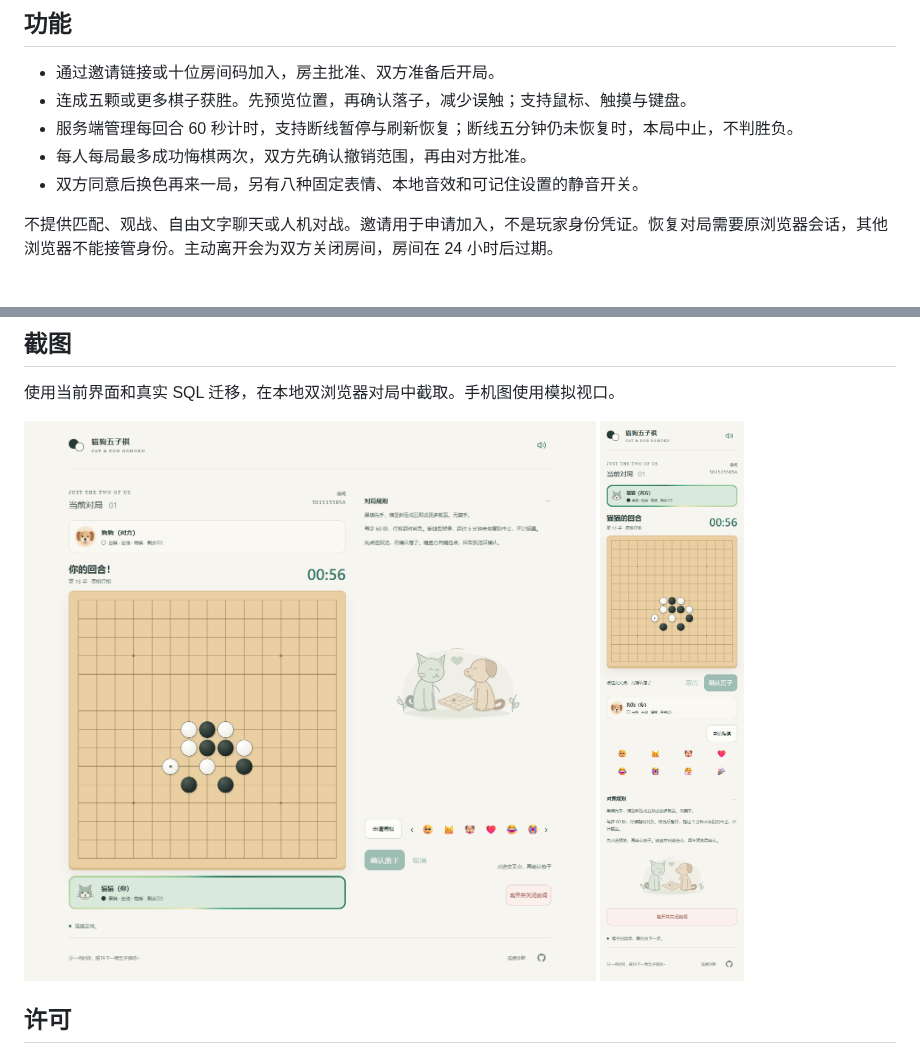
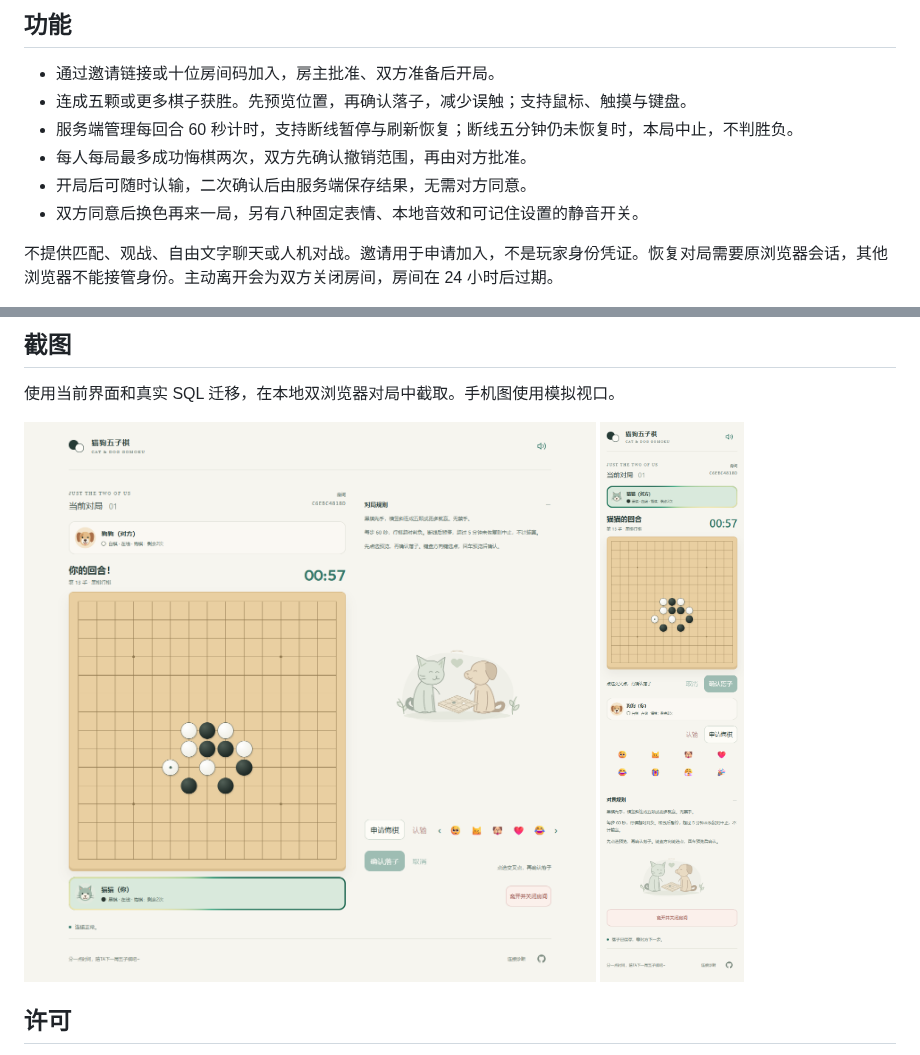
Before and after one commit to REEEEEAAAAAL/cat-dog-gomoku, a Markdown page: README.zh-CN.md, 2 parts joined by grey strips. GitHub-like rendering; pictures changed too: docs/screenshots/desktop-surrender.png (added), docs/screenshots/desktop.png (deleted), docs/screenshots/mobile-surrender.png (added).

```diff
--- a/README.zh-CN.md
+++ b/README.zh-CN.md
@@ -14,6 +14,7 @@
 - 连成五颗或更多棋子获胜。先预览位置，再确认落子，减少误触；支持鼠标、触摸与键盘。
 - 服务端管理每回合 60 秒计时，支持断线暂停与刷新恢复；断线五分钟仍未恢复时，本局中止，不判胜负。
 - 每人每局最多成功悔棋两次，双方先确认撤销范围，再由对方批准。
+- 开局后可随时认输，二次确认后由服务端保存结果，无需对方同意。
 - 双方同意后换色再来一局，另有八种固定表情、本地音效和可记住设置的静音开关。
 
 不提供匹配、观战、自由文字聊天或人机对战。邀请用于申请加入，不是玩家身份凭证。恢复对局需要原浏览器会话，其他浏览器不能接管身份。主动离开会为双方关闭房间，房间在 24 小时后过期。
@@ -111,9 +112,9 @@ tcb hosting deploy ./dist/cloudbase/game gomoku --env-id YOUR_ENV_ID --verify
 
 使用当前界面和真实 SQL 迁移，在本地双浏览器对局中截取。手机图使用模拟视口。
 
-<img src="docs/screenshots/desktop.png" alt="电脑端对局" width="700" />
+<img src="docs/screenshots/desktop-surrender.png" alt="电脑端对局" width="700" />
 
-<img src="docs/screenshots/mobile.png" alt="390 像素手机视口下的对局" width="260" />
+<img src="docs/screenshots/mobile-surrender.png" alt="390 像素手机视口下的对局" width="260" />
 
 ## 许可
 
```
Also changed, not shown: README.md (+3 -2 lines), 10 other files.
